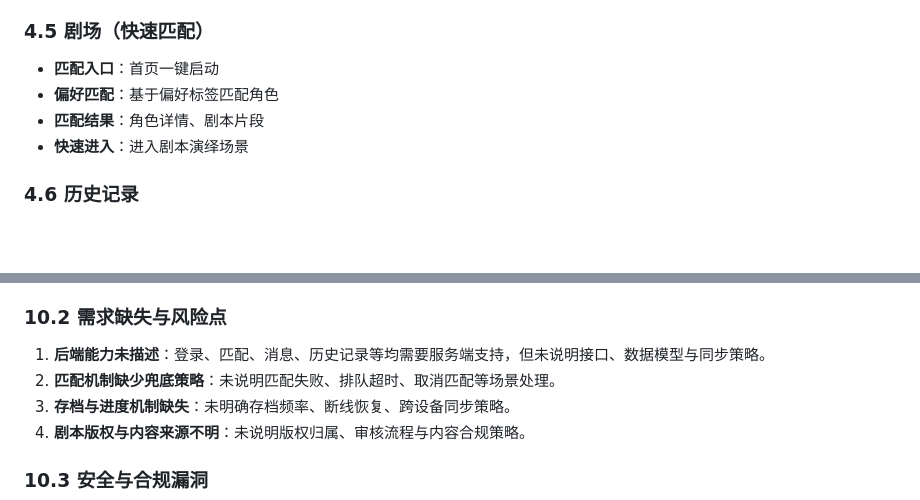
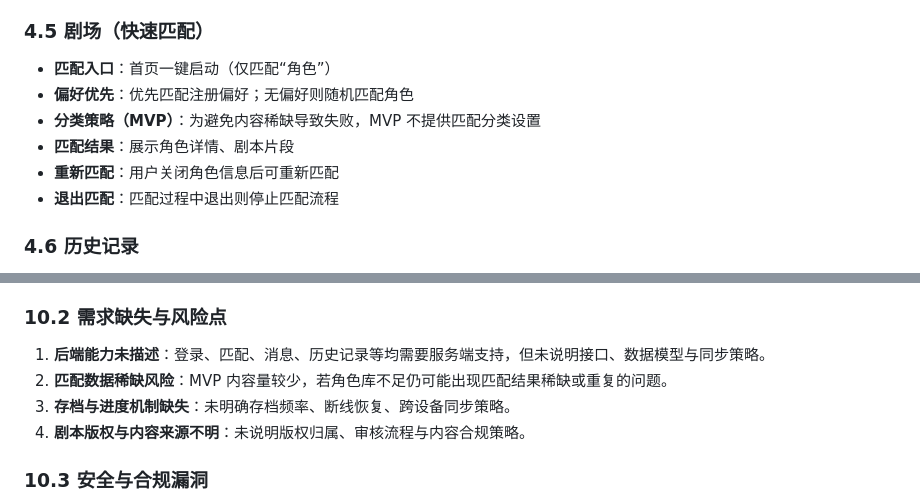
Before and after one commit to Nnnnnancy-3-4/-2, a Markdown page: README.md, 2 parts joined by grey strips. Drawn GitHub-style; blank space fills up the shorter version.

Commit message:
Clarify MVP matching strategy
Co-authored-by: nancyw757 <nancyw757@gmail.com>

```diff
--- a/README.md
+++ b/README.md
@@ -57,10 +57,12 @@
 - **主要人物关系**：人物关系网络
 
 ### 4.5 剧场（快速匹配）
-- **匹配入口**：首页一键启动
-- **偏好匹配**：基于偏好标签匹配角色
-- **匹配结果**：角色详情、剧本片段
-- **快速进入**：进入剧本演绎场景
+- **匹配入口**：首页一键启动（仅匹配“角色”）
+- **偏好优先**：优先匹配注册偏好；无偏好则随机匹配角色
+- **分类策略（MVP）**：为避免内容稀缺导致失败，MVP 不提供匹配分类设置
+- **匹配结果**：展示角色详情、剧本片段
+- **重新匹配**：用户关闭角色信息后可重新匹配
+- **退出匹配**：匹配过程中退出则停止匹配流程
 
 ### 4.6 历史记录
 - **游戏记录**：时间、剧本封面、名称、角色、进度/结局
@@ -220,7 +222,7 @@
 
 ### 10.2 需求缺失与风险点
 1. **后端能力未描述**：登录、匹配、消息、历史记录等均需要服务端支持，但未说明接口、数据模型与同步策略。
-2. **匹配机制缺少兜底策略**：未说明匹配失败、排队超时、取消匹配等场景处理。
+2. **匹配数据稀缺风险**：MVP 内容量较少，若角色库不足仍可能出现匹配结果稀缺或重复的问题。
 3. **存档与进度机制缺失**：未明确存档频率、断线恢复、跨设备同步策略。
 4. **剧本版权与内容来源不明**：未说明版权归属、审核流程与内容合规策略。
 
```
